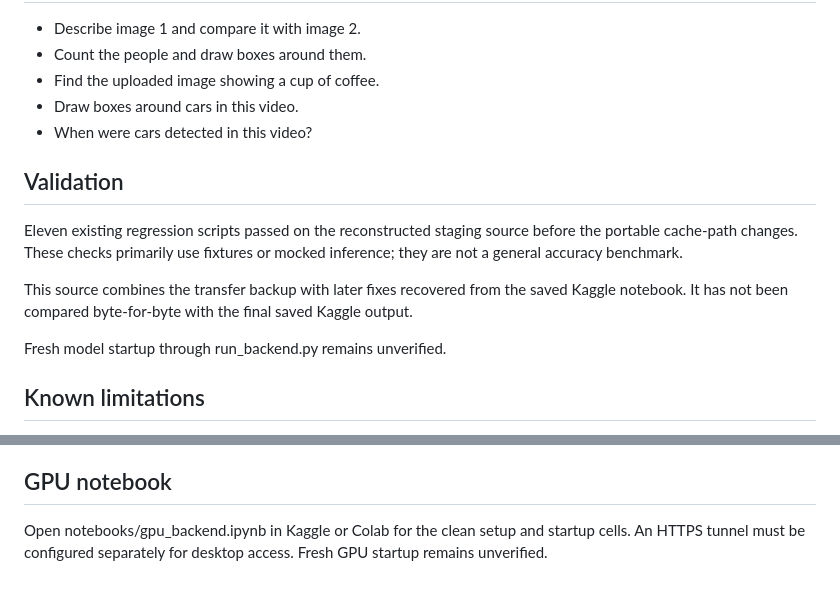
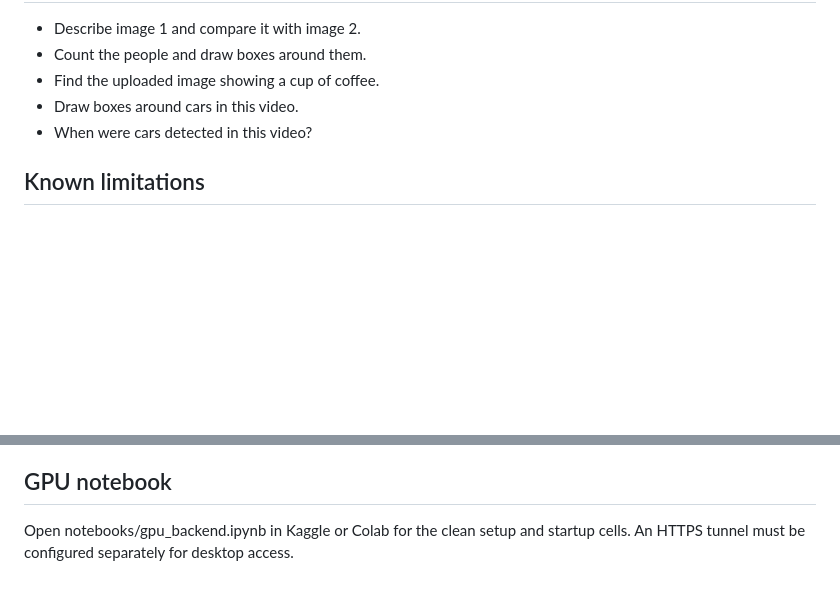
Before and after one commit to Ibrahimshah0900/VisionFind, a Markdown page: README.md, 2 parts joined by grey strips. Rendered like a GitHub page; blank space fills up the shorter version.

Commit message:
Simplify README for project release

```diff
--- a/README.md
+++ b/README.md
@@ -72,18 +72,6 @@ to the local interface microphone.
 - Draw boxes around cars in this video.
 - When were cars detected in this video?
 
-## Validation
-
-Eleven existing regression scripts passed on the reconstructed staging
-source before the portable cache-path changes. These checks primarily
-use fixtures or mocked inference; they are not a general accuracy benchmark.
-
-This source combines the transfer backup with later fixes recovered
-from the saved Kaggle notebook. It has not been compared byte-for-byte
-with the final saved Kaggle output.
-
-Fresh model startup through run_backend.py remains unverified.
-
 ## Known limitations
 
 - Visual descriptions can omit details or hallucinate.
@@ -114,4 +102,4 @@ Use this README and run_backend.py as the release entry point.
 
 ## GPU notebook
 
-Open notebooks/gpu_backend.ipynb in Kaggle or Colab for the clean setup and startup cells. An HTTPS tunnel must be configured separately for desktop access. Fresh GPU startup remains unverified.
+Open notebooks/gpu_backend.ipynb in Kaggle or Colab for the clean setup and startup cells. An HTTPS tunnel must be configured separately for desktop access.
```
